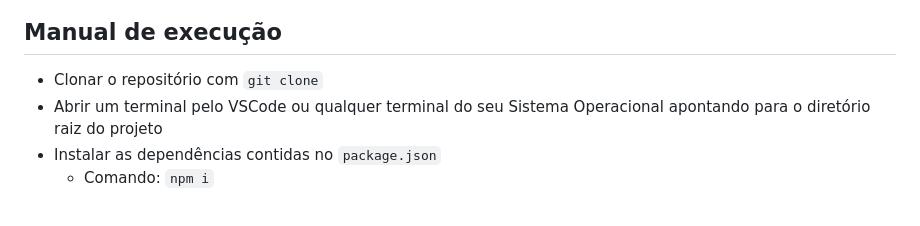
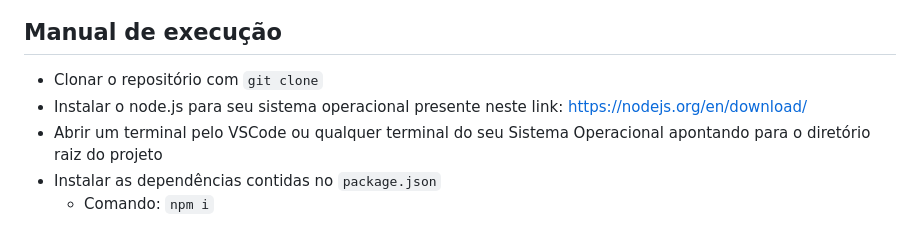
Before and after one commit to PacCarrar0/BookGuard, a Markdown page: README.md, the part around the change. Drawn GitHub-style.

```diff
--- a/README.md
+++ b/README.md
@@ -42,6 +42,7 @@ https://www.figma.com/file/ER7KzYdHy4xCSXwCKDkst6/MelodyMemo?type=design&node-id
 ## Manual de execução
 
 - Clonar o repositório com `git clone`
+- Instalar o node.js para seu sistema operacional presente neste link: https://nodejs.org/en/download/
 - Abrir um terminal pelo VSCode ou qualquer terminal do seu Sistema Operacional apontando para o diretório raiz do projeto
 - Instalar as dependências contidas no `package.json`
   - Comando: `npm i`
```
